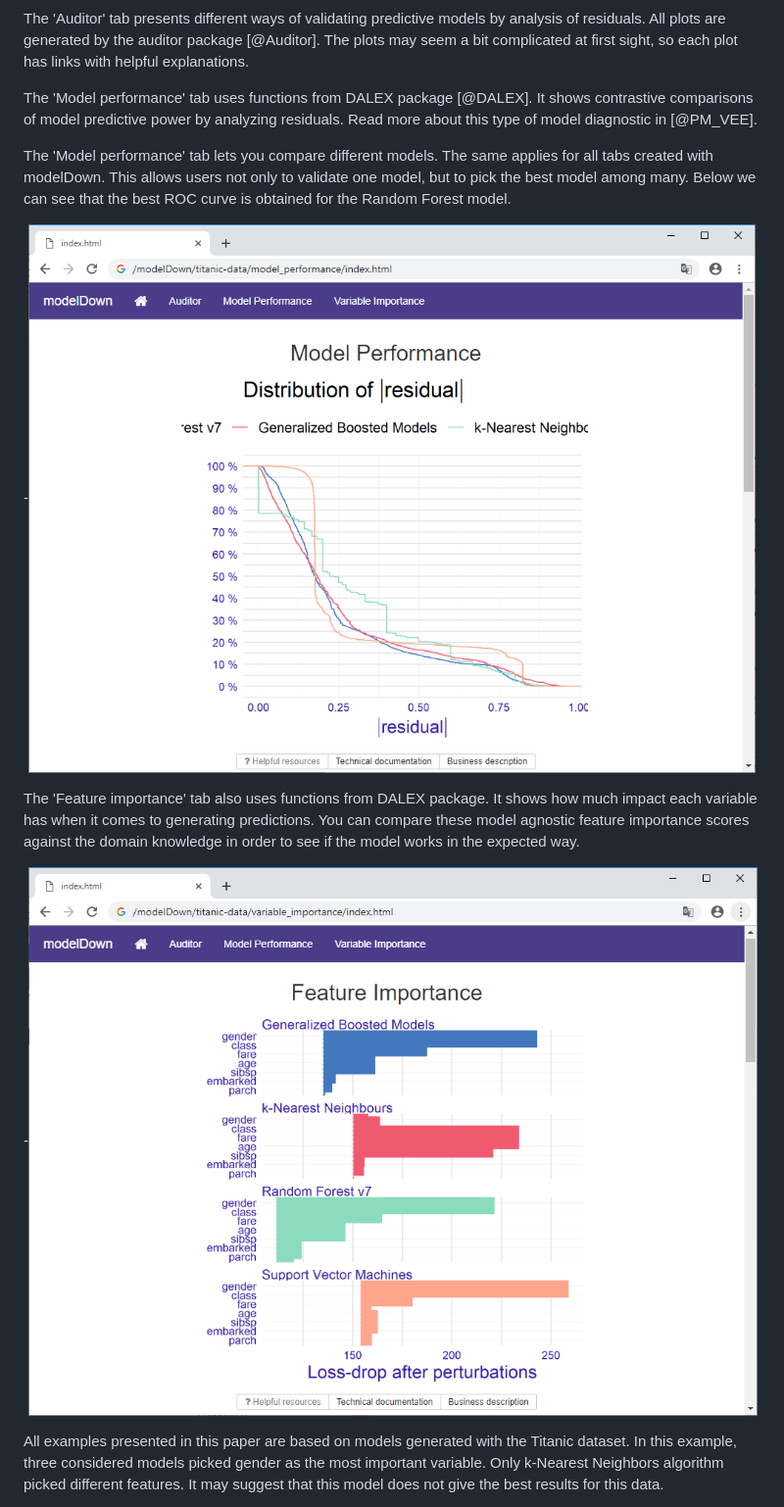
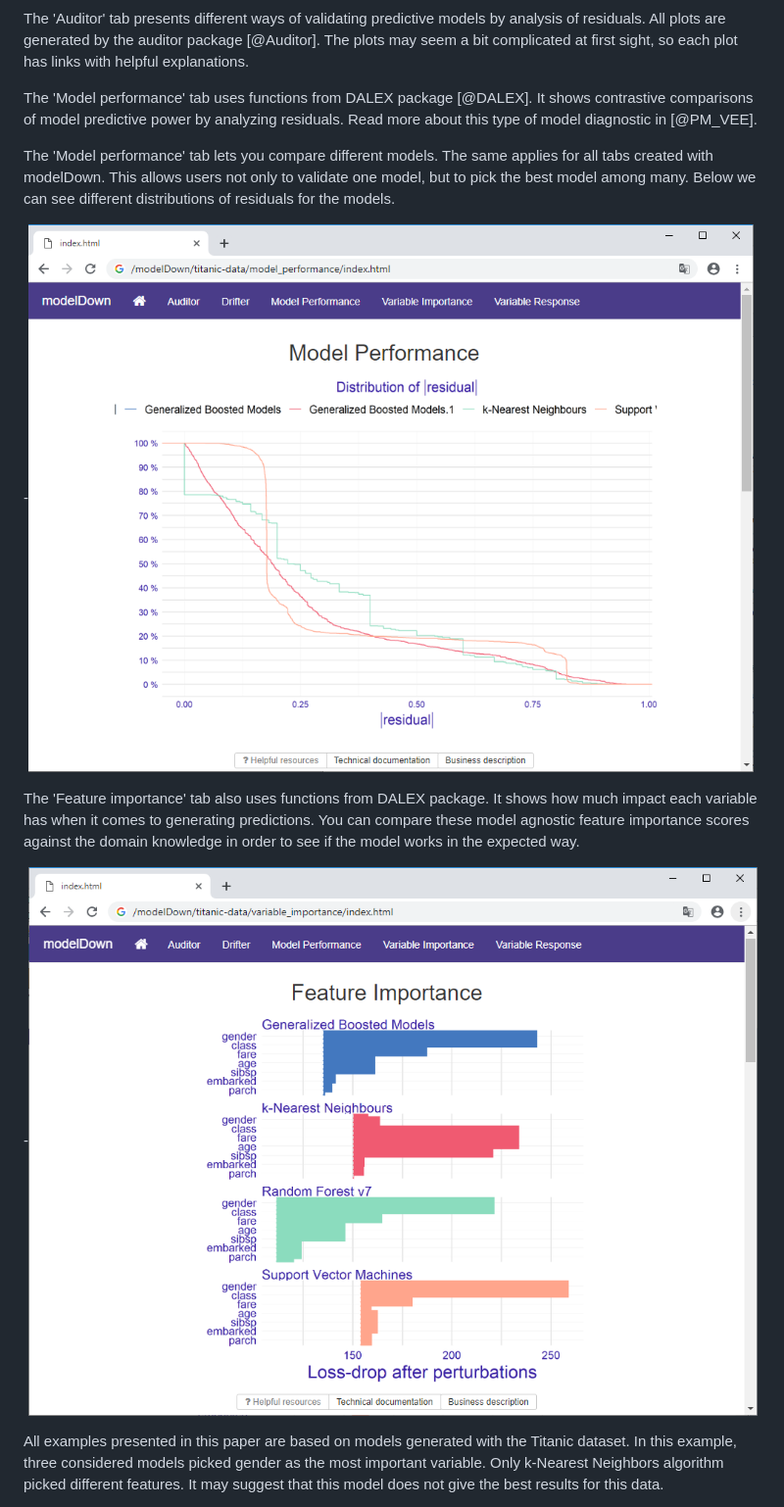
Before and after one commit to ModelOriented/modelDown, a Markdown page: paper.md, the part around the change. Shown at 98% size. GitHub-like rendering; pictures changed too: paper_images/model_performance.png, paper_images/variable_importance.png.

Commit message:
Update JOSS paper_images

```diff
--- a/paper.md
+++ b/paper.md
@@ -78,7 +78,7 @@ The 'Auditor' tab presents different ways of validating predictive models by ana
 
 The 'Model performance' tab uses functions from DALEX package [@DALEX]. It shows contrastive comparisons of model predictive power by analyzing residuals. Read more about this type of model diagnostic in [@PM_VEE].
 
-The 'Model performance' tab lets you compare different models. The same applies for all tabs created with modelDown. This allows users not only to validate one model, but to pick the best model among many. Below we can see that the best ROC curve is obtained for the Random Forest model.
+The 'Model performance' tab lets you compare different models. The same applies for all tabs created with modelDown. This allows users not only to validate one model, but to pick the best model among many. Below we can see different distributions of residuals for the models.
 
 -![Example model performance tab.](paper_images/model_performance.png)
 
```
